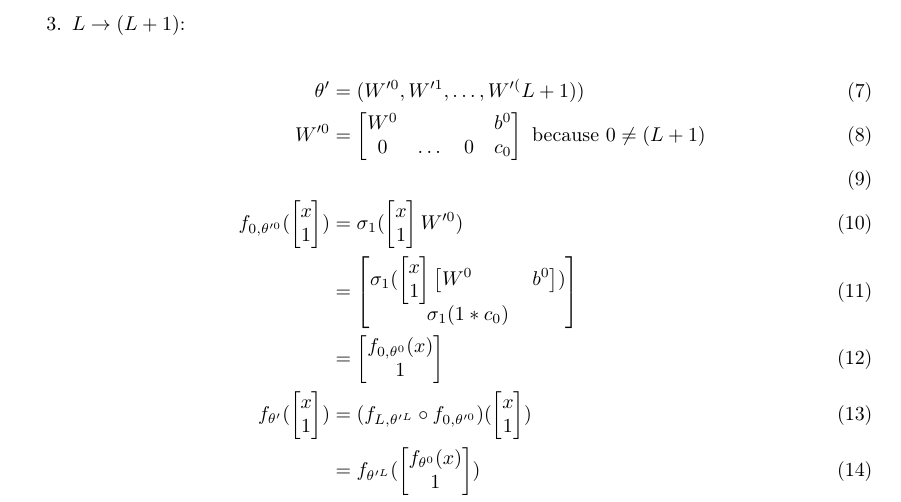
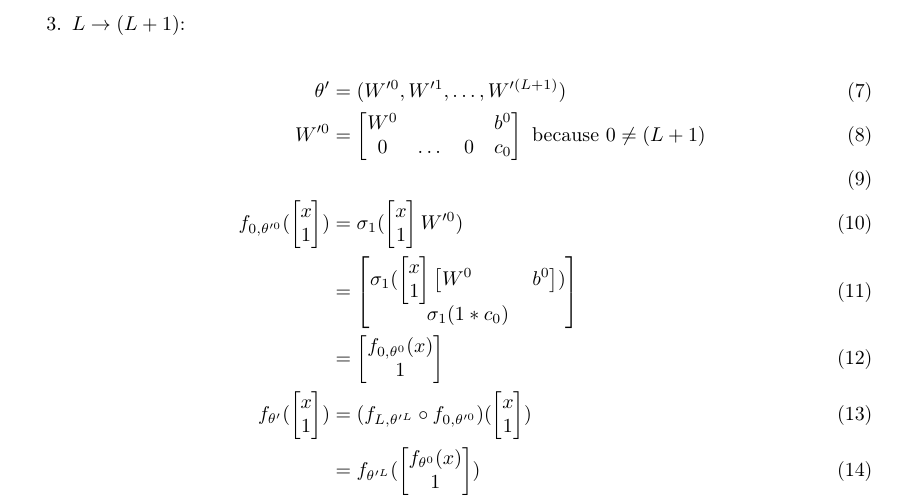
Before and after one commit to ML-KA/PDG-Theory, a LaTeX paper (2_fisher_rao_norm/leander_idea.tex): part of page 3 of 3, cut so that both start at the same text. Compiled offline with pdfLaTeX.

Commit message:
discovered wrong formatting

```diff
--- a/2_fisher_rao_norm/leander_idea.tex
+++ b/2_fisher_rao_norm/leander_idea.tex
@@ -148,7 +148,7 @@ $f'_{\theta}(x)=f_{\theta'}(\begin{bmatrix}x\\1\end{bmatrix})$
         \item For $L \rightarrow (L+1)$ holds Theorem 3.1
         \item $L \rightarrow (L+1)$:\\
         \begin{align}
-            \theta' &= (W'^0, W'^1,\dots, W'^(L+1)) \\
+            \theta' &= (W'^0, W'^1,\dots, W'^{(L+1)}) \\
             W'^{0} &= \begin{bmatrix}
                 W^0 & & & b^0\\
                 0 & \dots & 0 & c_0
```
Also changed, not shown: 2_fisher_rao_norm/leander_idea.pdf.
